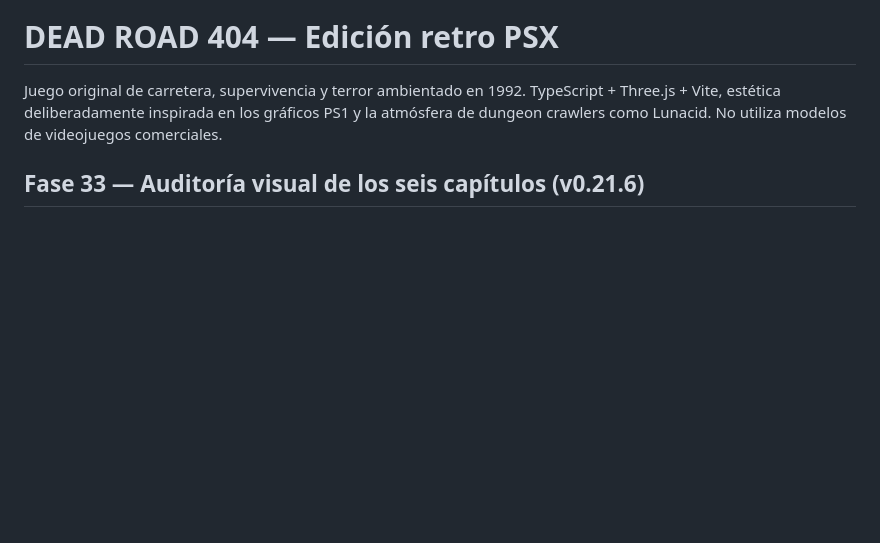
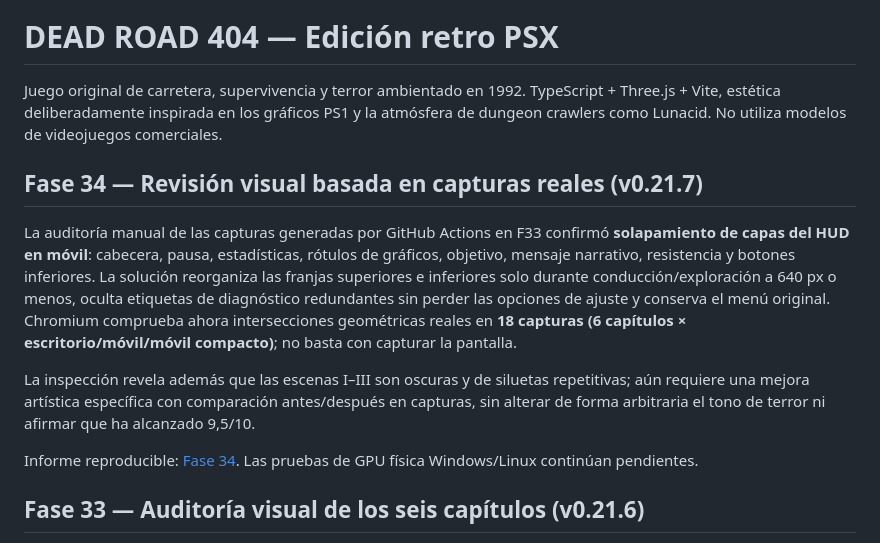
Before and after one commit to ivan7800/DEAD-ROAD-404, a Markdown page: README.md, the part around the change. Drawn GitHub-style; blank space fills up the shorter version.

Commit message:
chore(f34): release v0.21.7 mobile HUD remediation with visual QA

```diff
--- a/README.md
+++ b/README.md
@@ -1,6 +1,14 @@
 # DEAD ROAD 404 — Edición retro PSX
 
 Juego original de carretera, supervivencia y terror ambientado en 1992. TypeScript + Three.js + Vite, estética deliberadamente inspirada en los gráficos PS1 y la atmósfera de dungeon crawlers como Lunacid. No utiliza modelos de videojuegos comerciales.
+
+## Fase 34 — Revisión visual basada en capturas reales (v0.21.7)
+
+La auditoría manual de las capturas generadas por GitHub Actions en F33 confirmó **solapamiento de capas del HUD en móvil**: cabecera, pausa, estadísticas, rótulos de gráficos, objetivo, mensaje narrativo, resistencia y botones inferiores. La solución reorganiza las franjas superiores e inferiores solo durante conducción/exploración a 640 px o menos, oculta etiquetas de diagnóstico redundantes sin perder las opciones de ajuste y conserva el menú original. Chromium comprueba ahora intersecciones geométricas reales en **18 capturas (6 capítulos × escritorio/móvil/móvil compacto)**; no basta con capturar la pantalla.
+
+La inspección revela además que las escenas I–III son oscuras y de siluetas repetitivas; aún requiere una mejora artística específica con comparación antes/después en capturas, sin alterar de forma arbitraria el tono de terror ni afirmar que ha alcanzado 9,5/10.
+
+Informe reproducible: [Fase 34](docs/FASE_34_REVISION_VISUAL_REAL.md). Las pruebas de GPU física Windows/Linux continúan pendientes.
 
 ## Fase 33 — Auditoría visual de los seis capítulos (v0.21.6)
 
```
